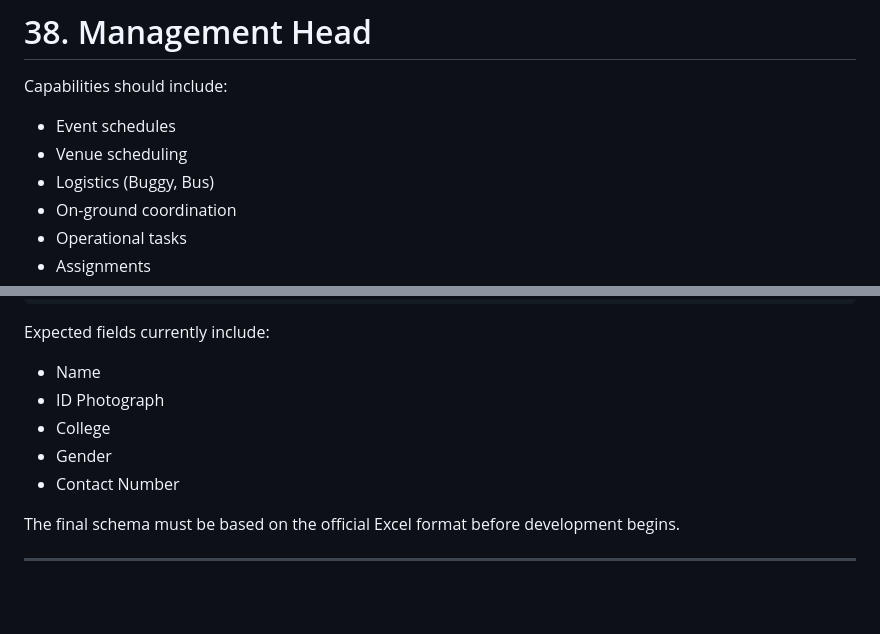
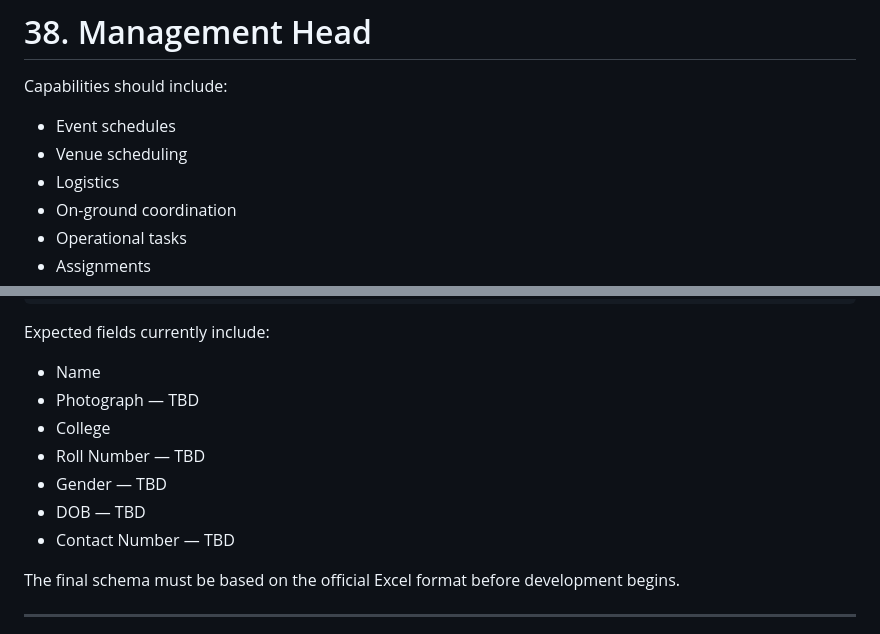
Before and after one commit to Gursimran-Singh-Thukral/Convoquer-Website, a Markdown page: docs/PRD.md, 2 parts joined by grey strips. GitHub-like rendering; blank space fills up the shorter version.

```diff
--- a/docs/PRD.md
+++ b/docs/PRD.md
@@ -893,7 +900,7 @@ Capabilities should include:
 
 - Event schedules
 - Venue scheduling
-- Logistics (Buggy, Bus)
+- Logistics
 - On-ground coordination
 - Operational tasks
 - Assignments
@@ -1496,10 +1502,12 @@ Database Import
 Expected fields currently include:
 
 - Name
-- ID Photograph
+- Photograph — TBD
 - College
-- Gender
-- Contact Number
+- Roll Number — TBD
+- Gender — TBD
+- DOB — TBD
+- Contact Number — TBD
 
 The final schema must be based on the official Excel format before development begins.
 
```
Also changed, not shown: other parts of docs/PRD.md (+33 -27 lines).
